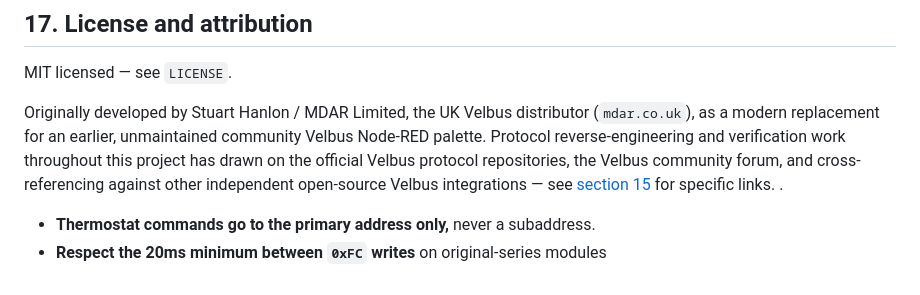
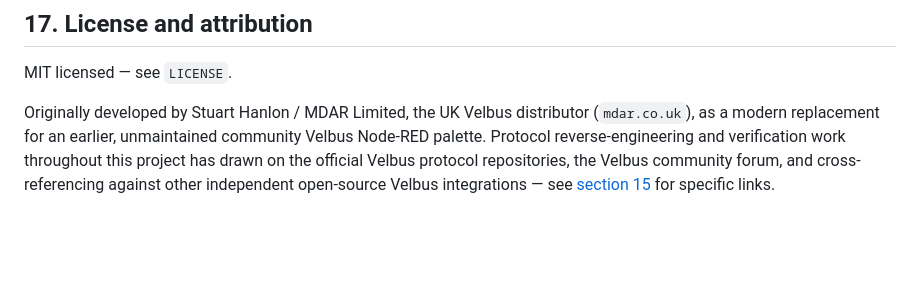
Before and after one commit to MDAR/node-red-contrib-velbus-2026, a Markdown page: HANDOVER.md, the part around the change. Rendered like a GitHub page; blank space fills up the shorter version.

```diff
--- a/New_Dev_Handover.md
+++ b/HANDOVER.md
@@ -904,6 +904,3 @@ Node-RED palette. Protocol reverse-engineering and verification work throughout
 project has drawn on the official Velbus protocol repositories, the Velbus community
 forum, and cross-referencing against other independent open-source Velbus integrations
 — see [section 15](#15-where-to-find-protocol-references) for specific links.
-.
-- **Thermostat commands go to the primary address only,** never a subaddress.
-- **Respect the 20ms minimum between `0xFC` writes** on original-series modules
```
